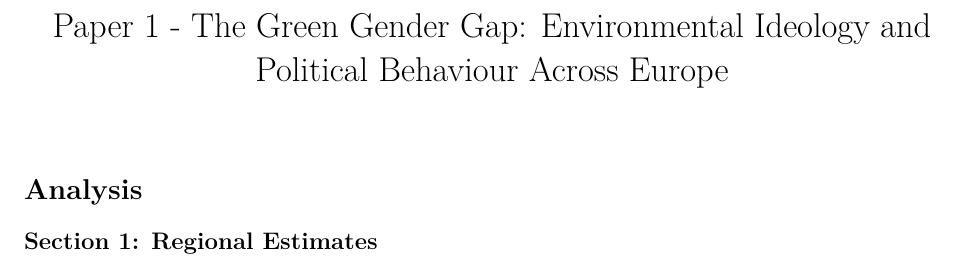
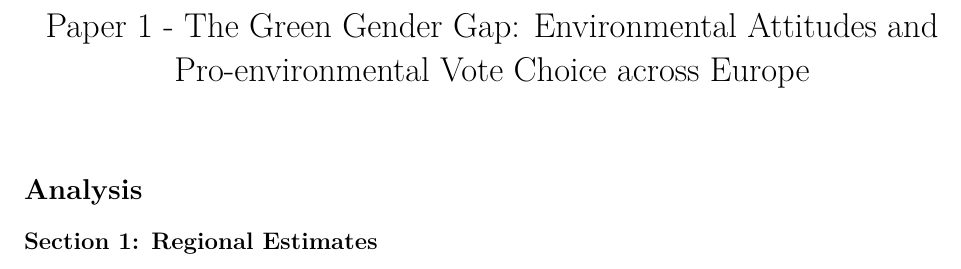
Before and after one commit to IngvildZinober/The-Green-Gender-Gap-Environmental-attitudes-and-pro-environmental-vote-choice-across-Europe, an R Markdown document (02_Code/p1_code_analysis.Rmd): part of page 1 of 9, cut so that both start at the same text. Rendered offline with R 4.5, knitr and Pandoc, then LaTeX, with nearby package versions; some code elsewhere in the file could not run offline.

Commit message:
Correct article title and journal to published reference (Electoral Studies)
Co-Authored-By: Claude Fable 5 <noreply@anthropic.com>

```diff
--- a/02_Code/p1_code_analysis.Rmd
+++ b/02_Code/p1_code_analysis.Rmd
@@ -1,5 +1,5 @@
 ---
-title: "Paper 1 - The Green Gender Gap: Environmental Ideology and Political Behaviour Across Europe"
+title: "Paper 1 - The Green Gender Gap: Environmental Attitudes and Pro-environmental Vote Choice across Europe"
 output:
   pdf_document:
     extra_dependencies: ["pdflscape"]
```
Also changed, not shown: README.md, 1 other file.
